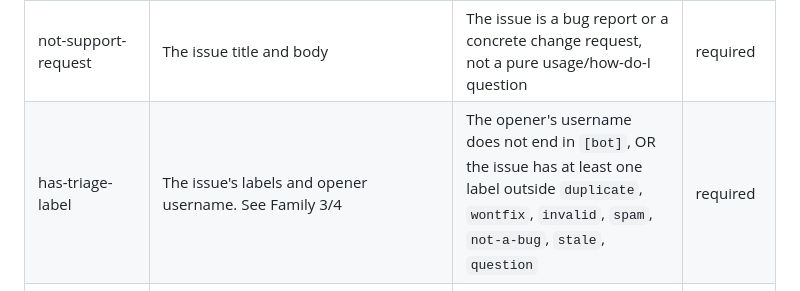
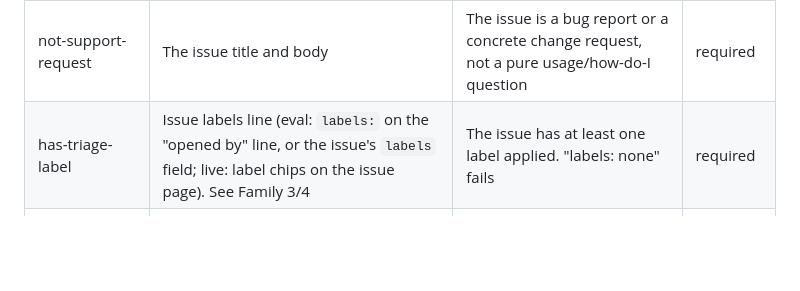
Before and after one commit to zuccamia/oss-issue-scout, a Markdown page: skill/rubric.md, the part around the change. GitHub-like rendering; blank space fills up the shorter version.

Commit message:
Tighten triage-label rule

```diff
--- a/skill/rubric.md
+++ b/skill/rubric.md
@@ -11,7 +11,7 @@
 | repo-in-active-use | "latest release" and "last push to any branch" under Repo facts (eval), or the Releases sidebar and front-page commit date (live). See Family 2 | Latest release OR last push to any branch is within the last 180 days | required |
 | bounded-newcomer-scope | The issue body and comment thread (eval Comments section, or the issue page live). See Family 3 | The issue describes one bounded piece of work: it is not labelled or described as an umbrella/tracking issue, the design is not still being actively debated by maintainers, and no maintainer has said the fix requires changes to core internals | required |
 | not-support-request | The issue title and body | The issue is a bug report or a concrete change request, not a pure usage/how-do-I question | required |
-| has-triage-label | The issue's labels and opener username. See Family 3/4 | The opener's username does not end in `[bot]`, OR the issue has at least one label outside `duplicate`, `wontfix`, `invalid`, `spam`, `not-a-bug`, `stale`, `question` | required |
+| has-triage-label | Issue labels line (eval: `labels:` on the "opened by" line, or the issue's `labels` field; live: label chips on the issue page). See Family 3/4 | The issue has at least one label applied. "labels: none" fails | required |
 | no-ai-contribution-ban | "contribution policy" line under Repo facts (eval) or `CONTRIBUTING.md`, `.github/CONTRIBUTING.md`, `AI_POLICY.md`, `AI_USAGE_POLICY.md`, and PR/issue templates (live). See "The fifth surface" in evidence-guide.md | The policy does not outright ban AI-generated contributions. Conditions like disclosure, testing, or human review are not bans and pass this check. Silence passes | required |
 | good-first-issue-label | Labels on the issue (eval label list or live sidebar). See Family 4 | A `good first issue`, `good-first-issue`, or equivalent newcomer-friendly label is present and was added by a maintainer | preferred |
 | no-abandoned-attempts | Linked PRs (eval "linked PRs:" line or live Development box) plus the comment thread for prior claim-and-drop history. See Family 4 | The issue has 0 or 1 closed unmerged PRs from prior contributors AND no more than 2 abandoned claim events (auto-unassignment by a bot, or a `working on this`/`I'll take this`/`@bot claim` comment with no follow-up PR after 90+ days) | required |
```
